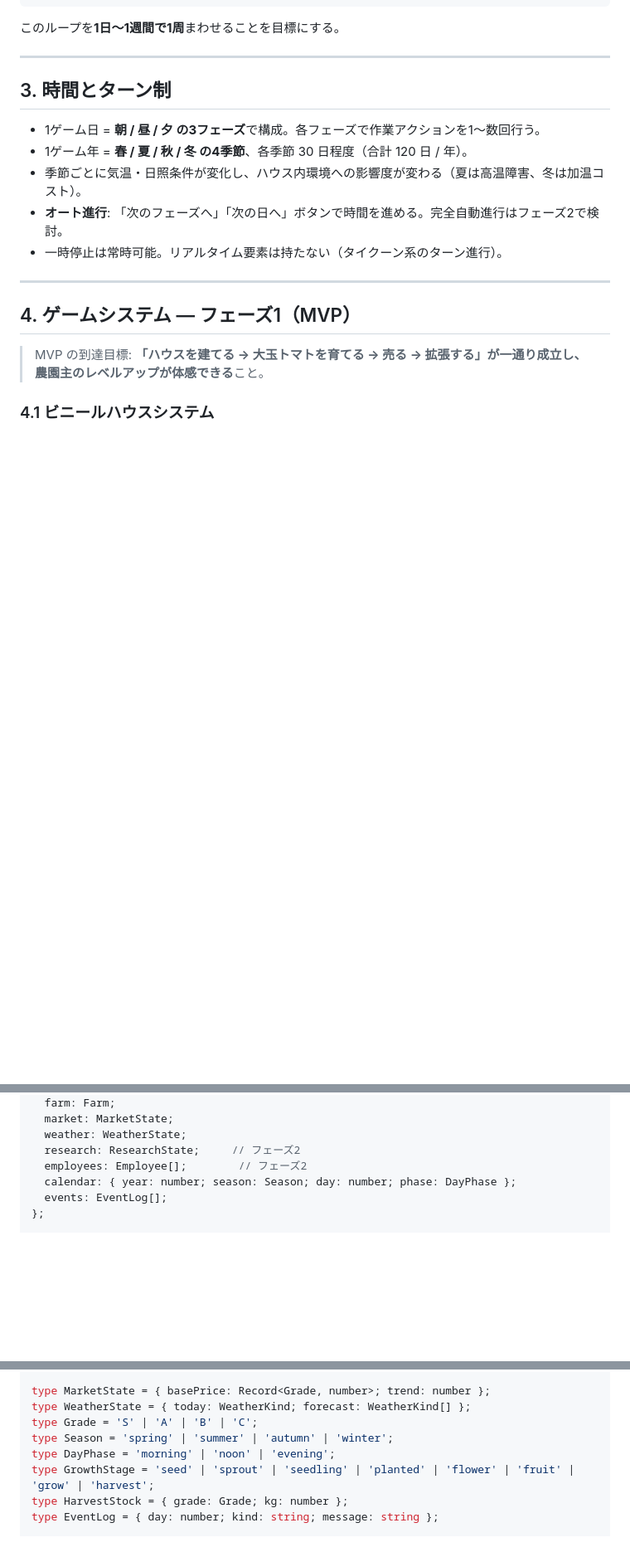
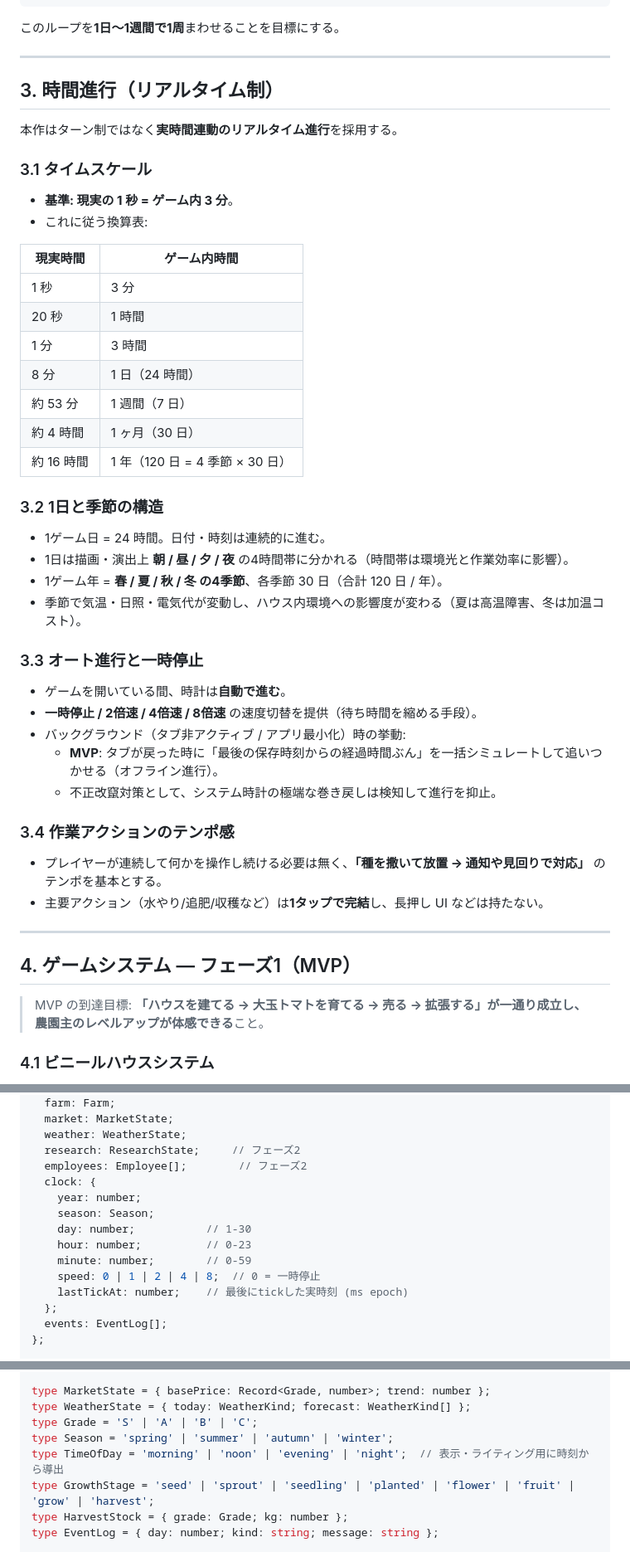
Before and after one commit to yuya22k-C/ttgame, a Markdown page: docs/requirements.md, 3 parts joined by grey strips. Shown at 83% size. GitHub-like rendering; blank space fills up the shorter version.

```diff
--- a/docs/requirements.md
+++ b/docs/requirements.md
@@ -51,13 +57,40 @@
 
 ---
 
-## 3. 時間とターン制
+## 3. 時間進行（リアルタイム制）
 
-- 1ゲーム日 = **朝 / 昼 / 夕 の3フェーズ**で構成。各フェーズで作業アクションを1〜数回行う。
-- 1ゲーム年 = **春 / 夏 / 秋 / 冬 の4季節**、各季節 30 日程度（合計 120 日 / 年）。
-- 季節ごとに気温・日照条件が変化し、ハウス内環境への影響度が変わる（夏は高温障害、冬は加温コスト）。
-- **オート進行**: 「次のフェーズへ」「次の日へ」ボタンで時間を進める。完全自動進行はフェーズ2で検討。
-- 一時停止は常時可能。リアルタイム要素は持たない（タイクーン系のターン進行）。
+本作はターン制ではなく**実時間連動のリアルタイム進行**を採用する。
+
+### 3.1 タイムスケール
+- **基準: 現実の 1 秒 = ゲーム内 3 分**。
+- これに従う換算表:
+
+| 現実時間 | ゲーム内時間 |
+| --- | --- |
+| 1 秒 | 3 分 |
+| 20 秒 | 1 時間 |
+| 1 分 | 3 時間 |
+| 8 分 | 1 日（24 時間） |
+| 約 53 分 | 1 週間（7 日） |
+| 約 4 時間 | 1 ヶ月（30 日） |
+| 約 16 時間 | 1 年（120 日 = 4 季節 × 30 日） |
+
+### 3.2 1日と季節の構造
+- 1ゲーム日 = 24 時間。日付・時刻は連続的に進む。
+- 1日は描画・演出上 **朝 / 昼 / 夕 / 夜** の4時間帯に分かれる（時間帯は環境光と作業効率に影響）。
+- 1ゲーム年 = **春 / 夏 / 秋 / 冬 の4季節**、各季節 30 日（合計 120 日 / 年）。
+- 季節で気温・日照・電気代が変動し、ハウス内環境への影響度が変わる（夏は高温障害、冬は加温コスト）。
+
+### 3.3 オート進行と一時停止
+- ゲームを開いている間、時計は**自動で進む**。
+- **一時停止 / 2倍速 / 4倍速 / 8倍速** の速度切替を提供（待ち時間を縮める手段）。
+- バックグラウンド（タブ非アクティブ / アプリ最小化）時の挙動:
+  - **MVP**: タブが戻った時に「最後の保存時刻からの経過時間ぶん」を一括シミュレートして追いつかせる（オフライン進行）。
+  - 不正改竄対策として、システム時計の極端な巻き戻しは検知して進行を抑止。
+
+### 3.4 作業アクションのテンポ感
+- プレイヤーが連続して何かを操作し続ける必要は無く、**「種を撒いて放置 → 通知や見回りで対応」** のテンポを基本とする。
+- 主要アクション（水やり/追肥/収穫など）は**1タップで完結**し、長押し UI などは持たない。
 
 ---
 
@@ -207,7 +241,15 @@ type GameState = {
   weather: WeatherState;
   research: ResearchState;     // フェーズ2
   employees: Employee[];        // フェーズ2
-  calendar: { year: number; season: Season; day: number; phase: DayPhase };
+  clock: {
+    year: number;
+    season: Season;
+    day: number;           // 1-30
+    hour: number;          // 0-23
+    minute: number;        // 0-59
+    speed: 0 | 1 | 2 | 4 | 8;  // 0 = 一時停止
+    lastTickAt: number;    // 最後にtickした実時刻 (ms epoch)
+  };
   events: EventLog[];
 };
 
@@ -274,7 +316,7 @@ type MarketState = { basePrice: Record<Grade, number>; trend: number };
 type WeatherState = { today: WeatherKind; forecast: WeatherKind[] };
 type Grade = 'S' | 'A' | 'B' | 'C';
 type Season = 'spring' | 'summer' | 'autumn' | 'winter';
-type DayPhase = 'morning' | 'noon' | 'evening';
+type TimeOfDay = 'morning' | 'noon' | 'evening' | 'night';  // 表示・ライティング用に時刻から導出
 type GrowthStage = 'seed' | 'sprout' | 'seedling' | 'planted' | 'flower' | 'fruit' | 'grow' | 'harvest';
 type HarvestStock = { grade: Grade; kg: number };
 type EventLog = { day: number; kind: string; message: string };
```
Also changed, not shown: other parts of docs/requirements.md (+29 -13 lines).
